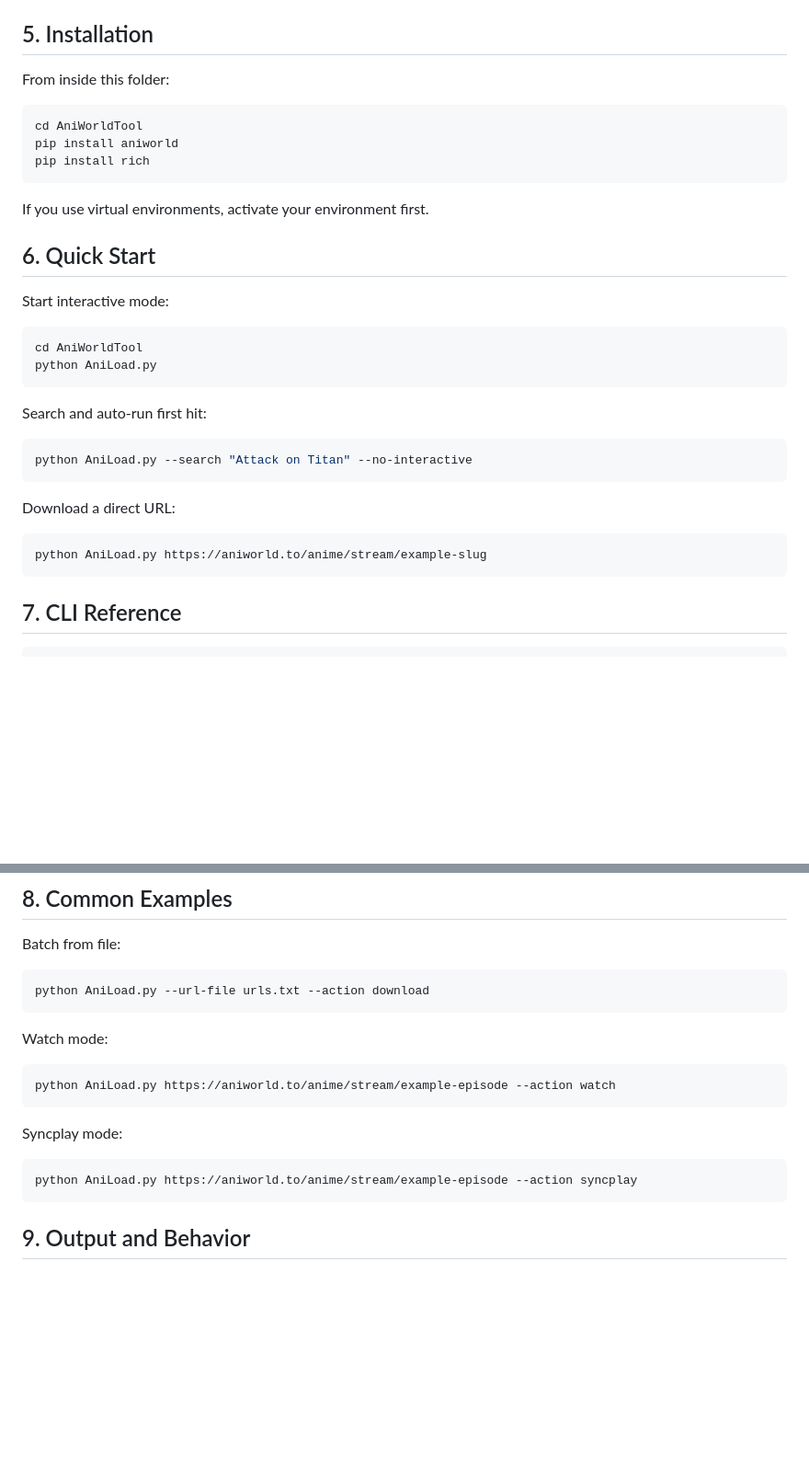
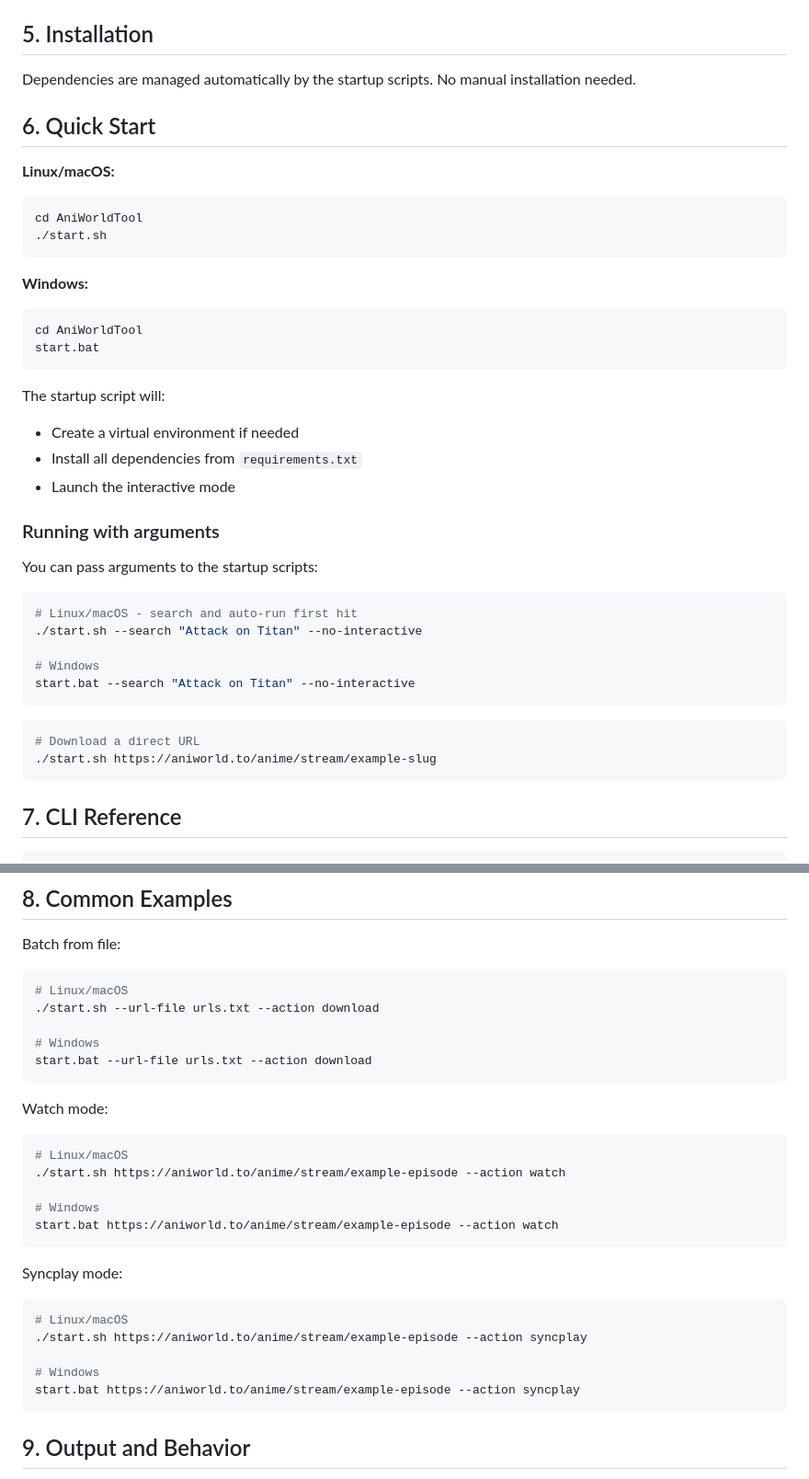
Before and after one commit to B3Crazy/MediathekManagement-Tool, a Markdown page: AniWorldTool/README.md, 2 parts joined by grey strips. Shown at 92% size. GitHub-like rendering; blank space fills up the shorter version.

Commit message:
fix procedures in readme

````diff
--- a/AniWorldTool/README.md
+++ b/AniWorldTool/README.md
@@ -42,35 +42,45 @@ Optional:
 
 ## 5. Installation
 
-From inside this folder:
+Dependencies are managed automatically by the startup scripts.
+No manual installation needed.
+
+## 6. Quick Start
+
+**Linux/macOS:**
 
 ```bash
 cd AniWorldTool
-pip install aniworld
-pip install rich
+./start.sh
 ```
 
-If you use virtual environments, activate your environment first.
-
-## 6. Quick Start
-
-Start interactive mode:
+**Windows:**
 
 ```bash
 cd AniWorldTool
-python AniLoad.py
+start.bat
 ```
 
-Search and auto-run first hit:
+The startup script will:
+- Create a virtual environment if needed
+- Install all dependencies from `requirements.txt`
+- Launch the interactive mode
+
+### Running with arguments
+
+You can pass arguments to the startup scripts:
 
 ```bash
-python AniLoad.py --search "Attack on Titan" --no-interactive
+# Linux/macOS - search and auto-run first hit
+./start.sh --search "Attack on Titan" --no-interactive
+
+# Windows
+start.bat --search "Attack on Titan" --no-interactive
 ```
 
-Download a direct URL:
-
 ```bash
-python AniLoad.py https://aniworld.to/anime/stream/example-slug
+# Download a direct URL
+./start.sh https://aniworld.to/anime/stream/example-slug
 ```
 
 ## 7. CLI Reference
@@ -95,19 +105,31 @@ Arguments:
 Batch from file:
 
 ```bash
-python AniLoad.py --url-file urls.txt --action download
+# Linux/macOS
+./start.sh --url-file urls.txt --action download
+
+# Windows
+start.bat --url-file urls.txt --action download
 ```
 
 Watch mode:
 
 ```bash
-python AniLoad.py https://aniworld.to/anime/stream/example-episode --action watch
+# Linux/macOS
+./start.sh https://aniworld.to/anime/stream/example-episode --action watch
+
+# Windows
+start.bat https://aniworld.to/anime/stream/example-episode --action watch
 ```
 
 Syncplay mode:
 
 ```bash
-python AniLoad.py https://aniworld.to/anime/stream/example-episode --action syncplay
+# Linux/macOS
+./start.sh https://aniworld.to/anime/stream/example-episode --action syncplay
+
+# Windows
+start.bat https://aniworld.to/anime/stream/example-episode --action syncplay
 ```
 
 ## 9. Output and Behavior
````
Also changed, not shown: README.md (+24 -5 lines), youtubeTool/README.md (+23 -22 lines).
